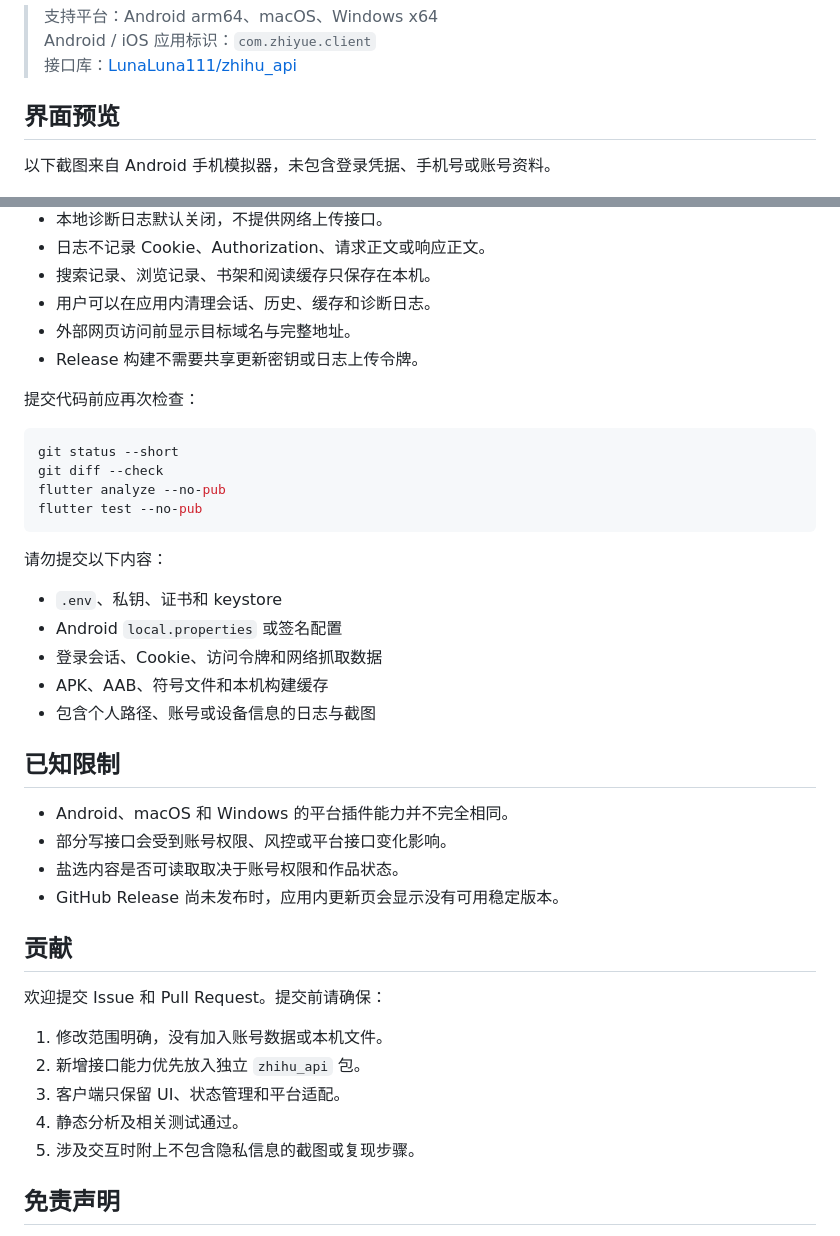
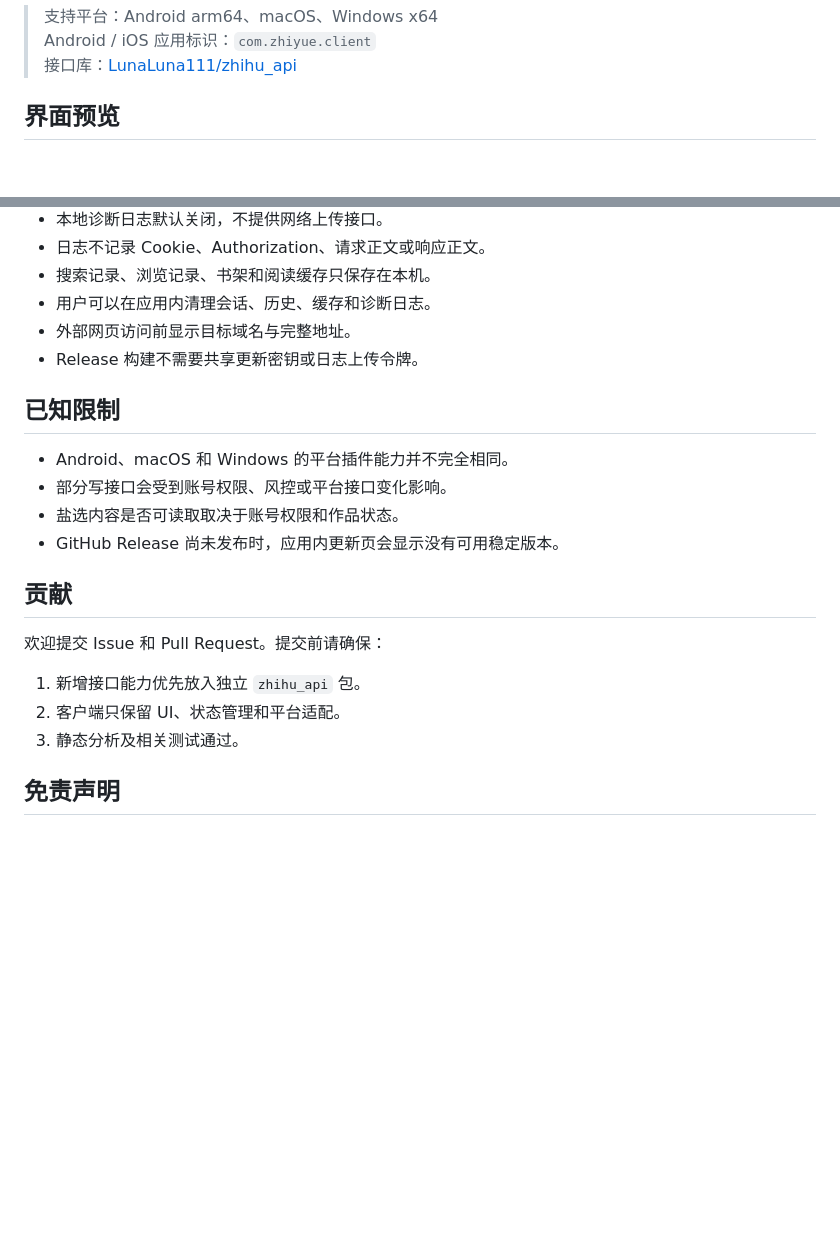
Before and after one commit to LunaLuna111/zhiyue, a Markdown page: README.md, 2 parts joined by grey strips. GitHub-like rendering; blank space fills up the shorter version.

Commit message:
清理公开 README 说明

````diff
--- a/README.md
+++ b/README.md
@@ -9,8 +9,6 @@
 > 接口库：[LunaLuna111/zhihu_api](https://github.com/LunaLuna111/zhihu_api)
 
 ## 界面预览
-
-以下截图来自 Android 手机模拟器，未包含登录凭据、手机号或账号资料。
 
 <p align="center">
   <img src="docs/answer.png" width="23%" alt="回答阅读页面">
@@ -275,23 +273,6 @@ flutter build apk \
 - 外部网页访问前显示目标域名与完整地址。
 - Release 构建不需要共享更新密钥或日志上传令牌。
 
-提交代码前应再次检查：
-
-```bash
-git status --short
-git diff --check
-flutter analyze --no-pub
-flutter test --no-pub
-```
-
-请勿提交以下内容：
-
-- `.env`、私钥、证书和 keystore
-- Android `local.properties` 或签名配置
-- 登录会话、Cookie、访问令牌和网络抓取数据
-- APK、AAB、符号文件和本机构建缓存
-- 包含个人路径、账号或设备信息的日志与截图
-
 ## 已知限制
 
 - Android、macOS 和 Windows 的平台插件能力并不完全相同。
@@ -303,11 +284,9 @@ flutter test --no-pub
 
 欢迎提交 Issue 和 Pull Request。提交前请确保：
 
-1. 修改范围明确，没有加入账号数据或本机文件。
-2. 新增接口能力优先放入独立 `zhihu_api` 包。
-3. 客户端只保留 UI、状态管理和平台适配。
-4. 静态分析及相关测试通过。
-5. 涉及交互时附上不包含隐私信息的截图或复现步骤。
+1. 新增接口能力优先放入独立 `zhihu_api` 包。
+2. 客户端只保留 UI、状态管理和平台适配。
+3. 静态分析及相关测试通过。
 
 ## 免责声明
 
````
